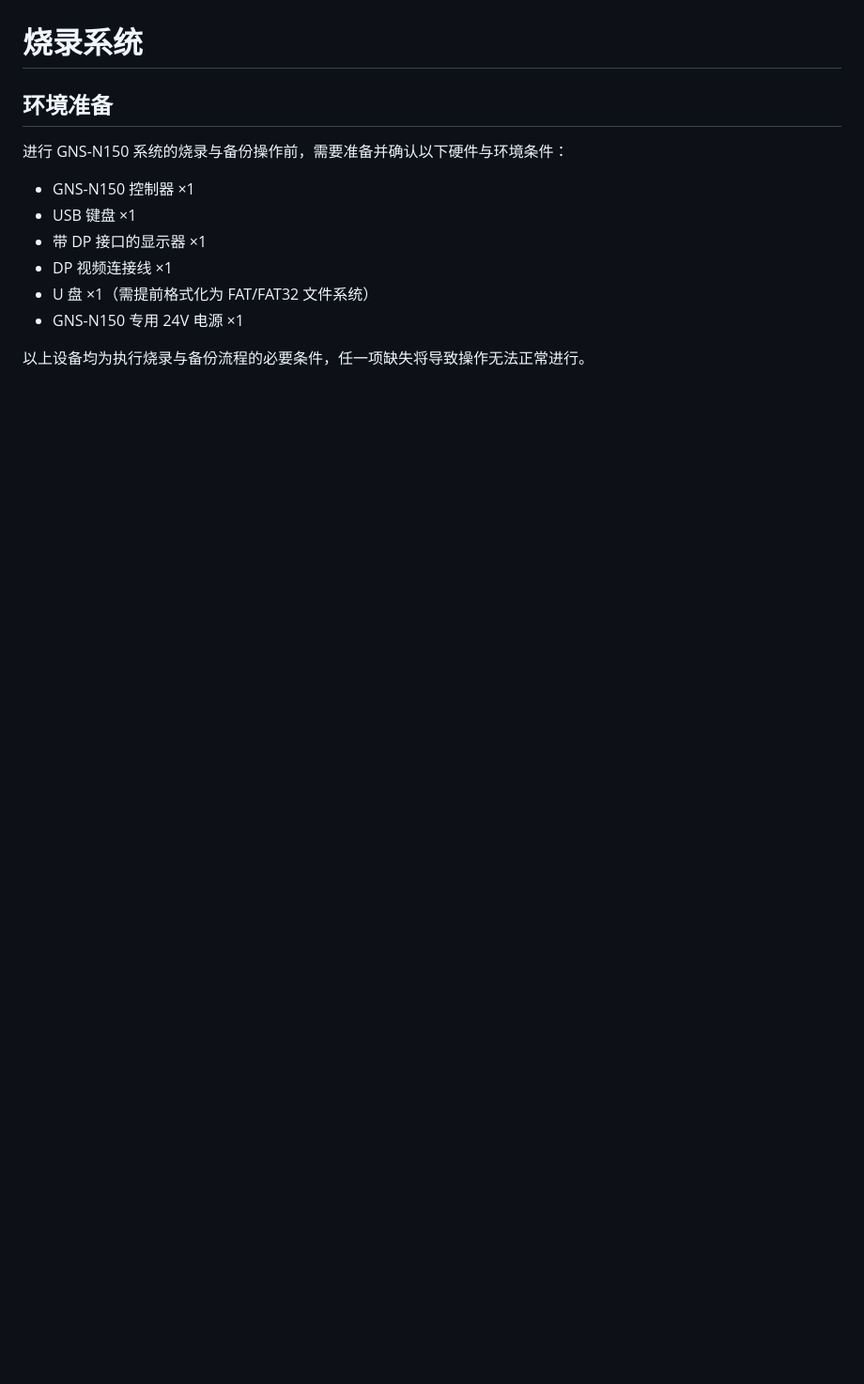
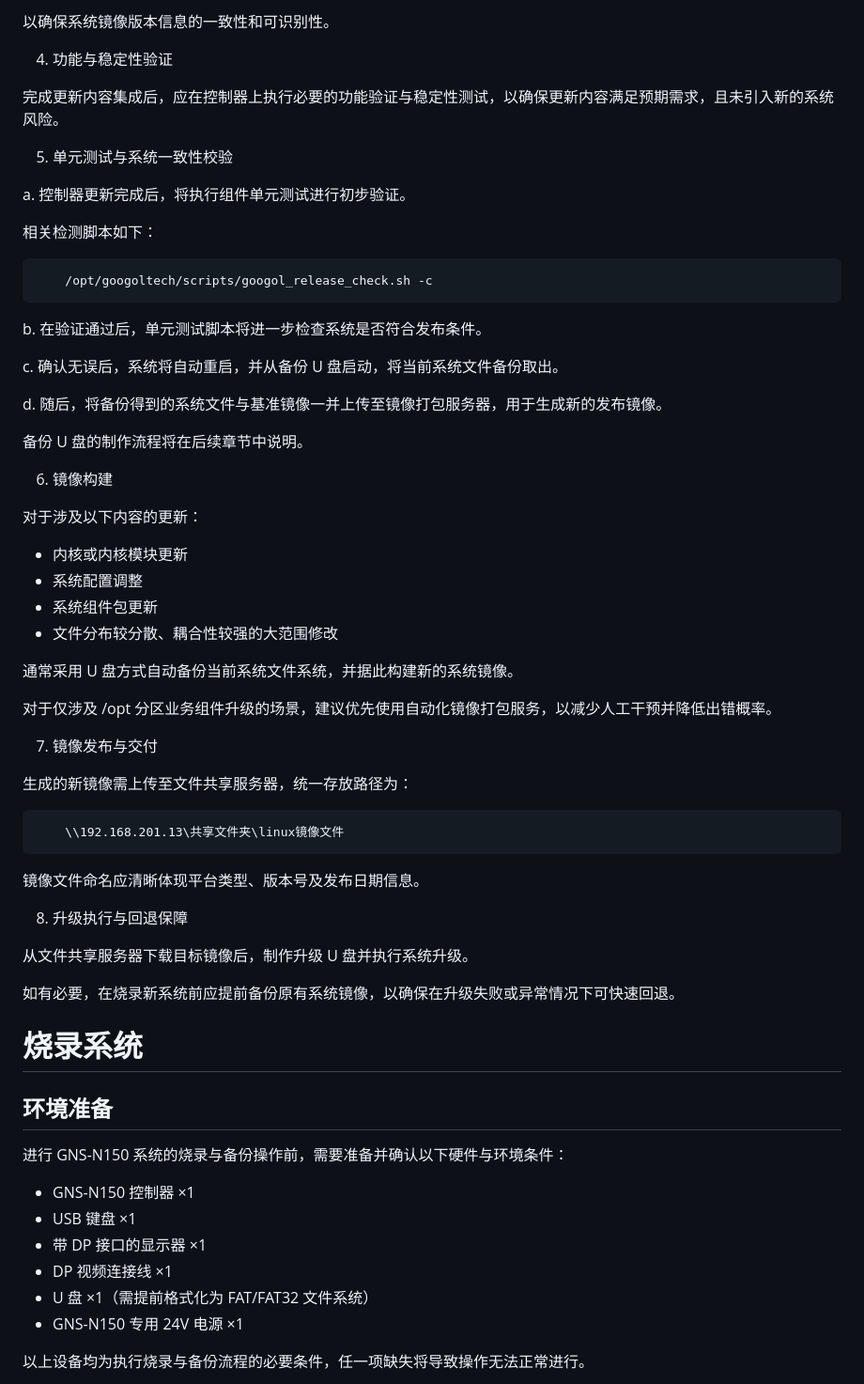
Before and after one commit to deepblue0755/gns_image_backup_restore_instruction, a Markdown page: N150_Image_Backup_Restore_Instruction.md, the part around one of its changes. Shown at 94% size. GitHub-like rendering; blank space fills up the shorter version.

````diff
--- a/N150_Image_Backup_Restore_Instruction.md
+++ b/N150_Image_Backup_Restore_Instruction.md
@@ -27,3 +117,55 @@
+以确保系统镜像版本信息的一致性和可识别性。
+
+4. 功能与稳定性验证
+
+完成更新内容集成后，应在控制器上执行必要的功能验证与稳定性测试，以确保更新内容满足预期需求，且未引入新的系统风险。
+
+5. 单元测试与系统一致性校验
+
+a. 控制器更新完成后，将执行组件单元测试进行初步验证。
+
+相关检测脚本如下：
+
+```bash
+    /opt/googoltech/scripts/googol_release_check.sh -c
+```
+
+b. 在验证通过后，单元测试脚本将进一步检查系统是否符合发布条件。
+
+c. 确认无误后，系统将自动重启，并从备份 U 盘启动，将当前系统文件备份取出。
+
+d. 随后，将备份得到的系统文件与基准镜像一并上传至镜像打包服务器，用于生成新的发布镜像。
+
+备份 U 盘的制作流程将在后续章节中说明。
+
+6. 镜像构建
+
+对于涉及以下内容的更新：
+
+* 内核或内核模块更新
+* 系统配置调整
+* 系统组件包更新
+* 文件分布较分散、耦合性较强的大范围修改
+
+通常采用 U 盘方式自动备份当前系统文件系统，并据此构建新的系统镜像。
+
+对于仅涉及 /opt 分区业务组件升级的场景，建议优先使用自动化镜像打包服务，以减少人工干预并降低出错概率。
+
+7. 镜像发布与交付
+
+生成的新镜像需上传至文件共享服务器，统一存放路径为：
+
+```
+    \\192.168.201.13\共享文件夹\linux镜像文件
+```
+
+镜像文件命名应清晰体现平台类型、版本号及发布日期信息。
+
+8. 升级执行与回退保障
+
+从文件共享服务器下载目标镜像后，制作升级 U 盘并执行系统升级。
+
+如有必要，在烧录新系统前应提前备份原有系统镜像，以确保在升级失败或异常情况下可快速回退。
 
 # 烧录系统
 
````
Also changed, not shown: other parts of N150_Image_Backup_Restore_Instruction.md (+90 -0 lines).
